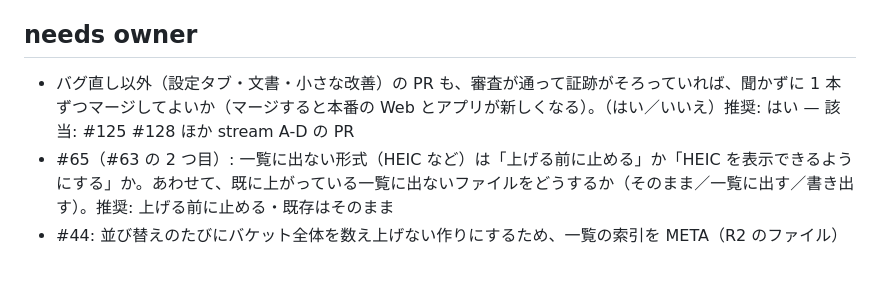
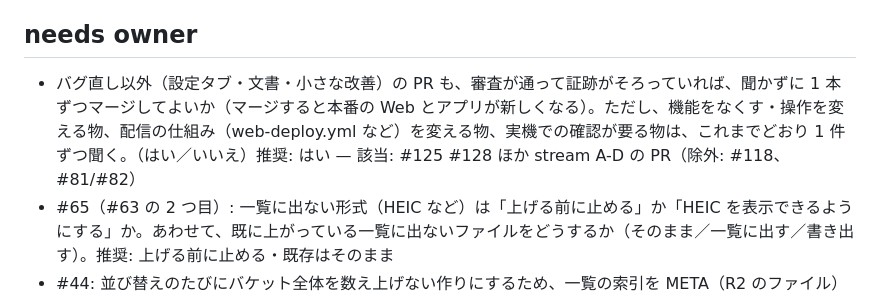
Before and after one commit to kouiso/r2-gallery, a Markdown page: lane-notes.md, the part around the change. GitHub-like rendering; blank space fills up the shorter version.

Commit message:
chore: narrow owner merge-scope question

```diff
--- a/lane-notes.md
+++ b/lane-notes.md
@@ -104,7 +104,7 @@ MERGE QUEUE (one at a time, after rate limit): #124 -> #123 -> #126 -> (#120 if
 | RG-31 | blocked | wait | DEVICE |
 
 ## needs owner
-- バグ直し以外（設定タブ・文書・小さな改善）の PR も、審査が通って証跡がそろっていれば、聞かずに 1 本ずつマージしてよいか（マージすると本番の Web とアプリが新しくなる）。（はい／いいえ）推奨: はい — 該当: #125 #128 ほか stream A-D の PR
+- バグ直し以外（設定タブ・文書・小さな改善）の PR も、審査が通って証跡がそろっていれば、聞かずに 1 本ずつマージしてよいか（マージすると本番の Web とアプリが新しくなる）。ただし、機能をなくす・操作を変える物、配信の仕組み（web-deploy.yml など）を変える物、実機での確認が要る物は、これまでどおり 1 件ずつ聞く。（はい／いいえ）推奨: はい — 該当: #125 #128 ほか stream A-D の PR（除外: #118、#81/#82）
 - #65（#63 の 2 つ目）: 一覧に出ない形式（HEIC など）は「上げる前に止める」か「HEIC を表示できるようにする」か。あわせて、既に上がっている一覧に出ないファイルをどうするか（そのまま／一覧に出す／書き出す）。推奨: 上げる前に止める・既存はそのまま
 - #44: 並び替えのたびにバケット全体を数え上げない作りにするため、一覧の索引を META（R2 のファイル）か D1 に持つか。D1 はデータベースの変更になる。推奨: META の索引（データベースは触らない）
 - #29 アプリ独自の PIN を撤去し端末の画面ロックに一本化してよいか（機能の撤去）（はい／いいえ）
```
